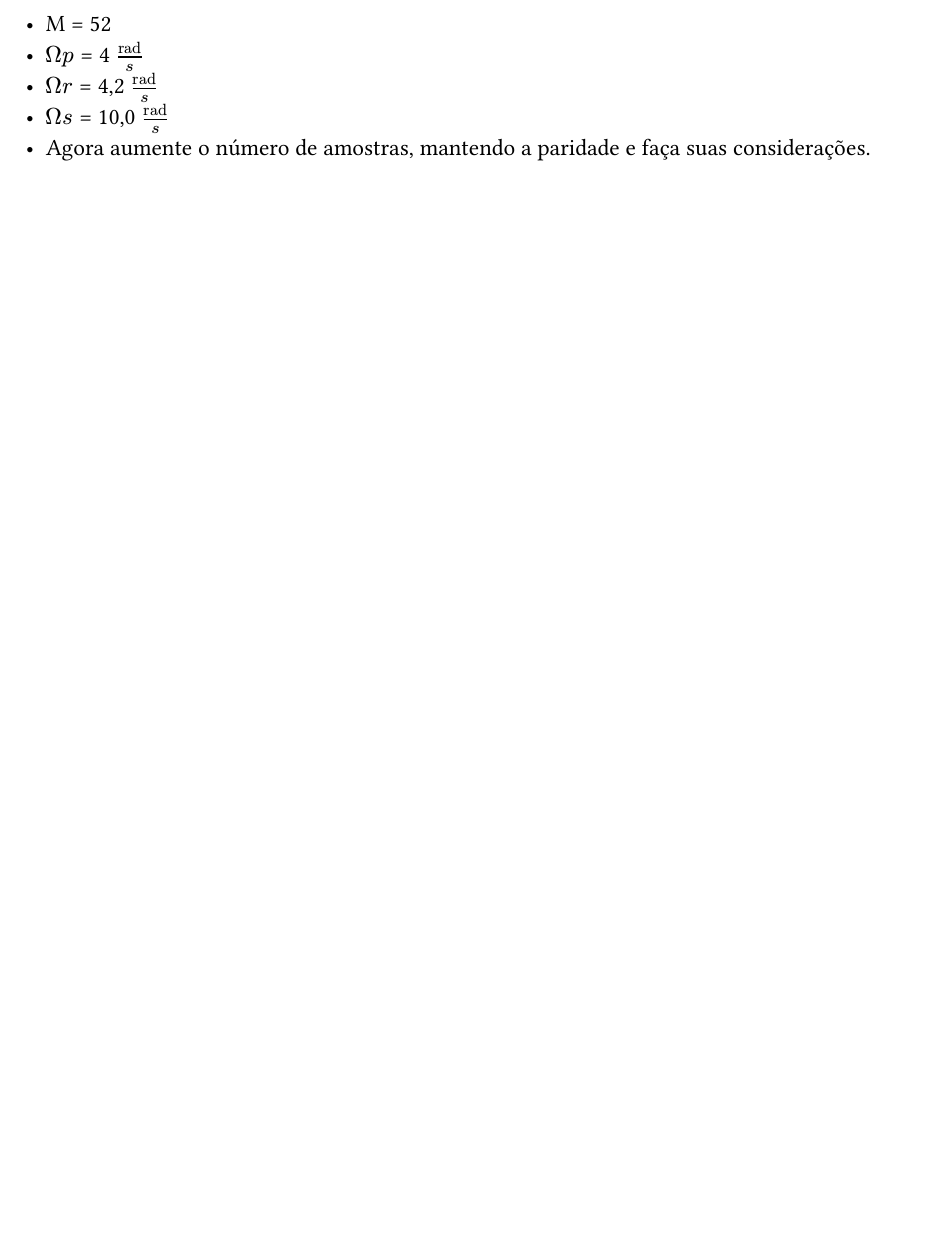
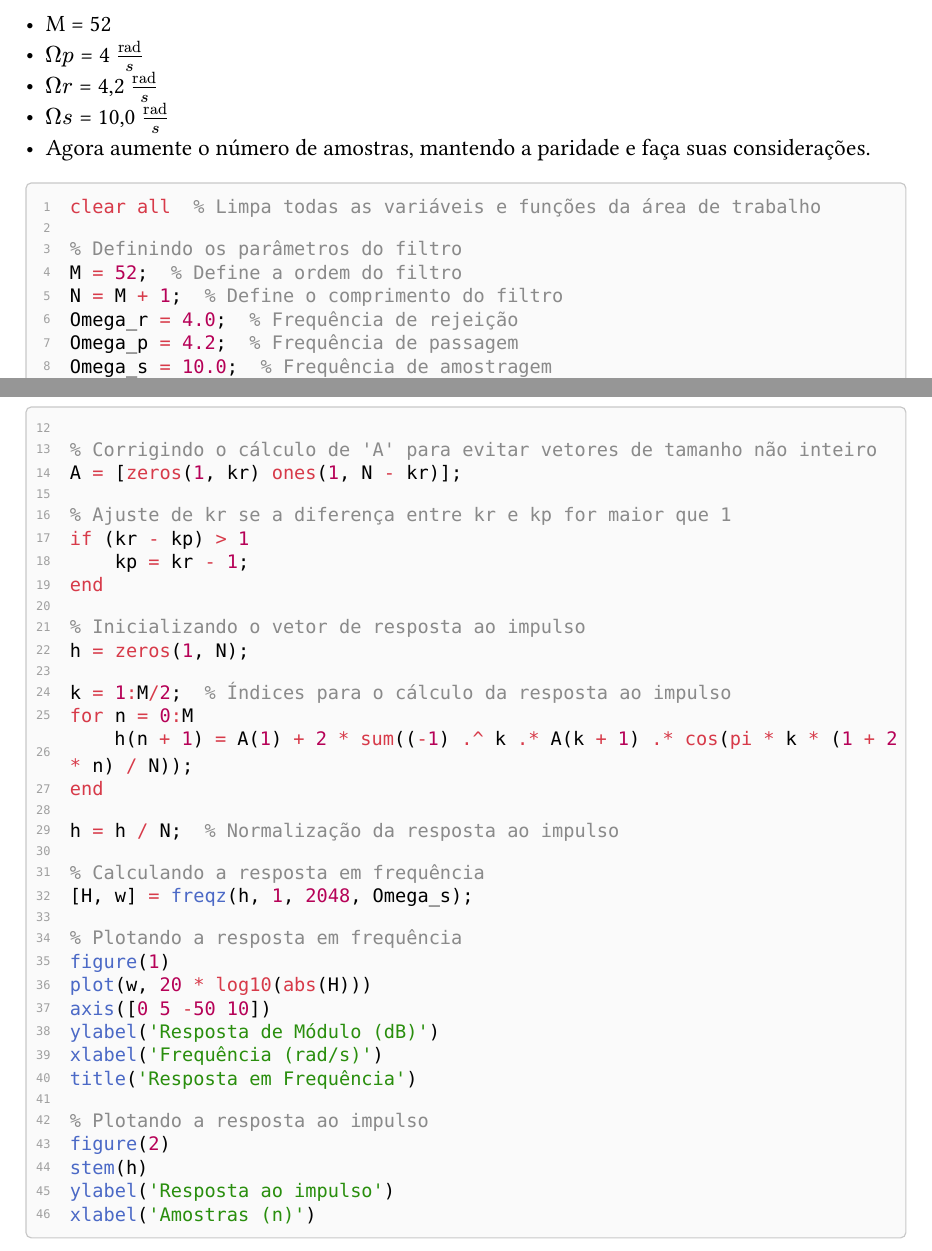
Before and after one commit to arthurcadore/eng-telecom-workbook, a Typst document (semester-7/PSD/homework3/homework.typ): part of page 3 of 4 before the commit and two parts of pages 6 and 7 of 10 after it, the two joined at a grey line, cut so that both start at the same text, the shorter picture padded with empty space. The pictures show the PDF file semester-7/PSD/homework3/homework.pdf that the author committed with the source.

Commit message:
:sparkles: added new code to main

````diff
--- a/semester-7/PSD/homework3/homework.typ
+++ b/semester-7/PSD/homework3/homework.typ
@@ -16,3 +16,13 @@
   doc,
 )
 
+= Exemplo:
+
+#sourcecode[```matlab
+clear all  % Limpa todas as variáveis e funções da área de trabalho
+
+M = 52;  % Define a ordem do filtro
+N = M + 1;  % Define o comprimento do filtro
+Omega_p = 4;  % Frequência de passagem
+Omega_r = 4.2;  % Frequência de rejeição
+Omega_s = 10;  % Frequência de amostragem
@@ -19,3 +35,39 @@
+% Corrigindo o cálculo de 'A' para evitar vetores de tamanho não inteiro
+A = [ones(1, kp + 1) zeros(1, ceil(M / 2 - kr) + 1)];
+
+% Ajuste de kp se a diferença entre kr e kp for maior que 1
+if (kr - kp) > 1
+    kp = kr - 1;
+end
+
+% Inicializando o vetor de resposta ao impulso
+h = zeros(1, N);
+
+k = 1:M/2;  % Índices para o cálculo da resposta ao impulso
+for n = 0:M
+    h(n + 1) = A(1) + 2 * sum((-1) .^ k .* A(k + 1) .* cos(pi * k * (1 + 2 * n) / N));
+end
+
+h = h / N;  % Normalização da resposta ao impulso
+
+% Calculando a resposta em frequência
+[H, w] = freqz(h, 1, 2048, Omega_s);
+
+% Plotando a resposta em frequência
+figure(1)
+plot(w, 20 * log10(abs(H)))
+axis([0 5 -50 10])
+ylabel('Resposta de Módulo (dB)')
+xlabel('Frequência (rad/s)')
+title('Resposta em Frequência')
+
+% Plotando a resposta ao impulso
+figure(2)
+stem(h)
+ylabel('Resposta ao impulso')
+xlabel('Amostras (n)')
+```]
+
 = Questão 1:
 
 Projete um filtro passa-baixas usando o método da amostragem em frequência que satisfaça a especificação a seguir:
@@ -24,3 +76,54 @@ Projete um filtro passa-baixas usando o método da amostragem em frequência que
 - $Omega p$ = 4 $"rad" / s$
 - $Omega r$ = 4,2 $"rad" / s$
 - $Omega s$ = 10,0 $"rad" / s$
+
+#sourcecode[```matlab
+clear all  % Limpa todas as variáveis e funções da área de trabalho
+
+% Definindo os parâmetros do filtro
+M = 200;  % Define a ordem do filtro
+N = M + 1;  % Define o comprimento do filtro
+Omega_p = 4.0;  % Frequência de passagem
+Omega_r = 4.2;  % Frequência de rejeição
+Omega_s = 10.0;  % Frequência de amostragem
+
+kp = floor(N * Omega_p / Omega_s);  % Índice de passagem
+kr = floor(N * Omega_r / Omega_s);  % Índice de rejeição
+
+% Corrigindo o cálculo de 'A' para evitar vetores de tamanho não inteiro
+A = [ones(1, kp + 1) zeros(1, N - (kp + 1))];
+
+% Ajuste de kp se a diferença entre kr e kp for maior que 1
+if (kr - kp) > 1
+    kp = kr - 1;
+end
+
+% Inicializando o vetor de resposta ao impulso
+h = zeros(1, N);
+
+k = 1:M/2;  % Índices para o cálculo da resposta ao impulso
+for n = 0:M
+    h(n + 1) = A(1) + 2 * sum((-1) .^ k .* A(k + 1) .* cos(pi * k * (1 + 2 * n) / N));
+end
+
+h = h / N;  % Normalização da resposta ao impulso
+
+% Calculando a resposta em frequência
+[H, w] = freqz(h, 1, 2048, Omega_s);
+
+% Plotando a resposta em frequência
+figure(1)
+plot(w, 20 * log10(abs(H)))
+axis([0 5 -50 10])
+ylabel('Resposta de Módulo (dB)')
+xlabel('Frequência (rad/s)')
+title('Resposta em Frequência')
+
+% Plotando a resposta ao impulso
+figure(2)
+stem(h)
+ylabel('Resposta ao impulso')
+xlabel('Amostras (n)')
+```]
+
+#figure(
@@ -34,3 +155,54 @@ Projete um filtro passa-altas usando o método da amostragem em frequência que
 - $Omega r$ = 4,2 $"rad" / s$
 - $Omega s$ = 10,0 $"rad" / s$
 - Agora aumente o número de amostras, mantendo a paridade e faça suas considerações.
+
+#sourcecode[```matlab
+clear all  % Limpa todas as variáveis e funções da área de trabalho
+
+% Definindo os parâmetros do filtro
+M = 52;  % Define a ordem do filtro
+N = M + 1;  % Define o comprimento do filtro
+Omega_r = 4.0;  % Frequência de rejeição
+Omega_p = 4.2;  % Frequência de passagem
+Omega_s = 10.0;  % Frequência de amostragem
+
+kp = floor(N * Omega_p / Omega_s);  % Índice de passagem
+kr = floor(N * Omega_r / Omega_s);  % Índice de rejeição
+
+% Corrigindo o cálculo de 'A' para evitar vetores de tamanho não inteiro
+A = [zeros(1, kr) ones(1, N - kr)];
+
+% Ajuste de kr se a diferença entre kr e kp for maior que 1
+if (kr - kp) > 1
+    kp = kr - 1;
+end
+
+% Inicializando o vetor de resposta ao impulso
+h = zeros(1, N);
+
+k = 1:M/2;  % Índices para o cálculo da resposta ao impulso
+for n = 0:M
+    h(n + 1) = A(1) + 2 * sum((-1) .^ k .* A(k + 1) .* cos(pi * k * (1 + 2 * n) / N));
+end
+
+h = h / N;  % Normalização da resposta ao impulso
+
+% Calculando a resposta em frequência
+[H, w] = freqz(h, 1, 2048, Omega_s);
+
+% Plotando a resposta em frequência
+figure(1)
+plot(w, 20 * log10(abs(H)))
+axis([0 5 -50 10])
+ylabel('Resposta de Módulo (dB)')
+xlabel('Frequência (rad/s)')
+title('Resposta em Frequência')
+
+% Plotando a resposta ao impulso
+figure(2)
+stem(h)
+ylabel('Resposta ao impulso')
+xlabel('Amostras (n)')
+```]
+
+#figure(
````
Also changed, not shown: semester-7/PSD/homework3/homework.pdf, semester-7/PSD/homework3/pictures/q1.1.png (added), semester-7/PSD/homework3/pictures/q1.2.png (added), semester-7/PSD/homework3/pictures/q2.1.png (added), semester-7/PSD/homework3/pictures/q2.2.png (added), semester-7/PSD/homework3/homework.typ (42 more changed lines).
